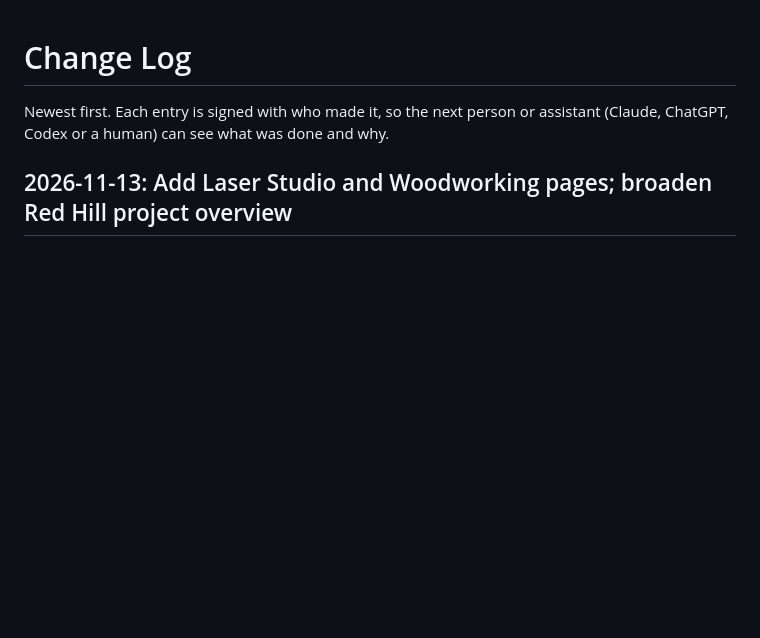
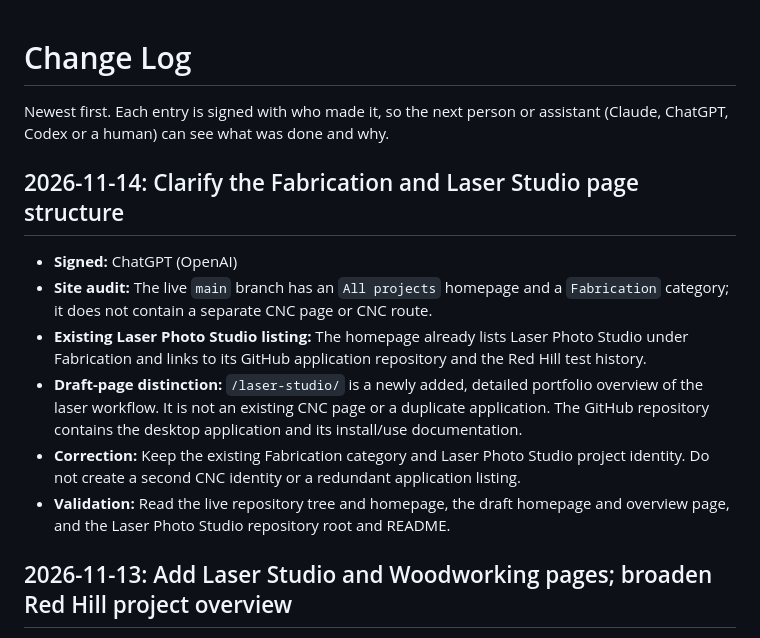
Before and after one commit to Tboy450/Tboy450.github.io, a Markdown page: CHANGELOG.md, the part around the change. Rendered like a GitHub page; blank space fills up the shorter version.

Commit message:
Record CNC page and Laser Studio structure audit

```diff
--- a/CHANGELOG.md
+++ b/CHANGELOG.md
@@ -2,6 +2,14 @@
 
 Newest first. Each entry is signed with who made it, so the next person or assistant
 (Claude, ChatGPT, Codex or a human) can see what was done and why.
+
+## 2026-11-14: Clarify the Fabrication and Laser Studio page structure
+- **Signed:** ChatGPT (OpenAI)
+- **Site audit:** The live `main` branch has an `All projects` homepage and a `Fabrication` category; it does not contain a separate CNC page or CNC route.
+- **Existing Laser Photo Studio listing:** The homepage already lists Laser Photo Studio under Fabrication and links to its GitHub application repository and the Red Hill test history.
+- **Draft-page distinction:** `/laser-studio/` is a newly added, detailed portfolio overview of the laser workflow. It is not an existing CNC page or a duplicate application. The GitHub repository contains the desktop application and its install/use documentation.
+- **Correction:** Keep the existing Fabrication category and Laser Photo Studio project identity. Do not create a second CNC identity or a redundant application listing.
+- **Validation:** Read the live repository tree and homepage, the draft homepage and overview page, and the Laser Photo Studio repository root and README.
 
 ## 2026-11-13: Add Laser Studio and Woodworking pages; broaden Red Hill project overview
 - **Signed:** ChatGPT (OpenAI)
```
